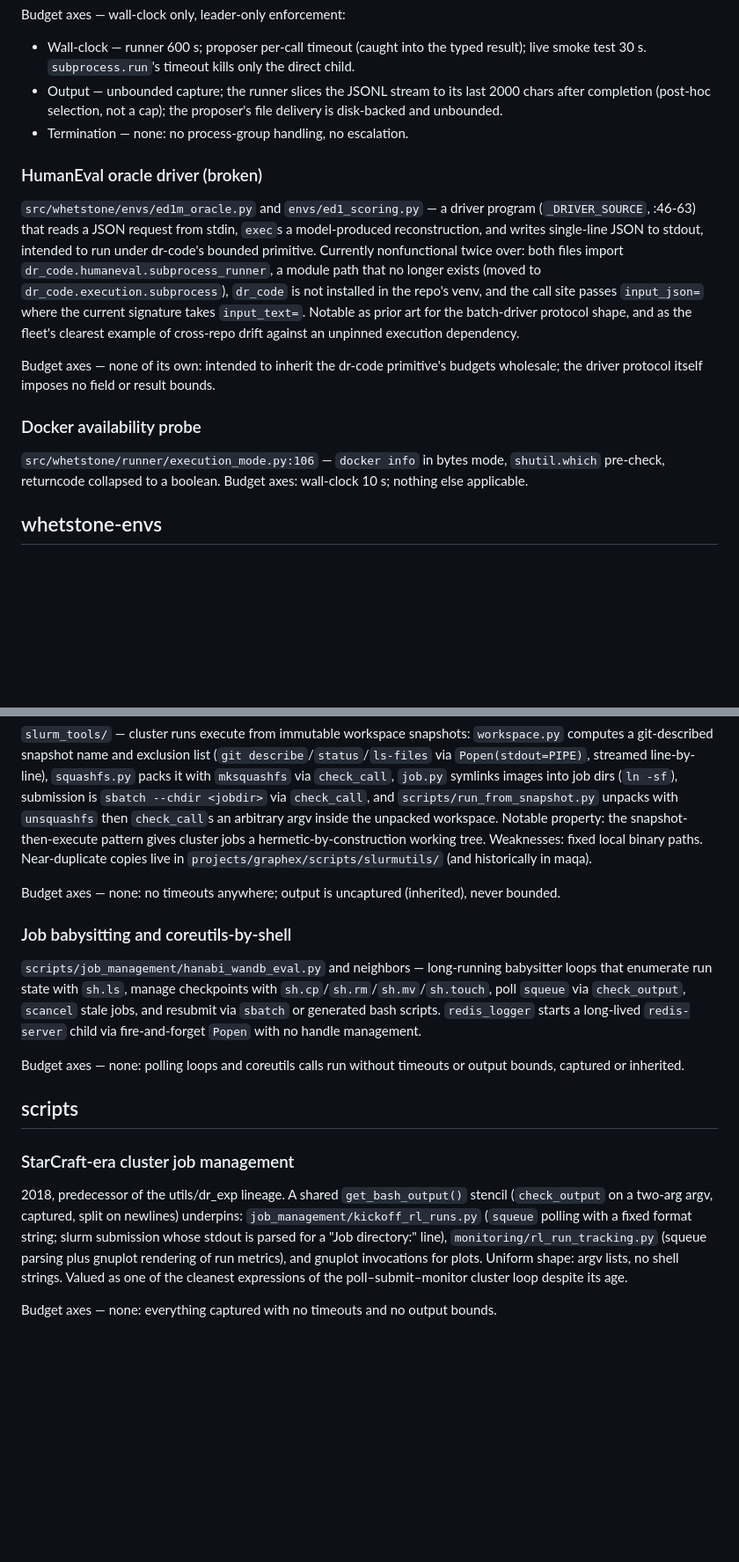
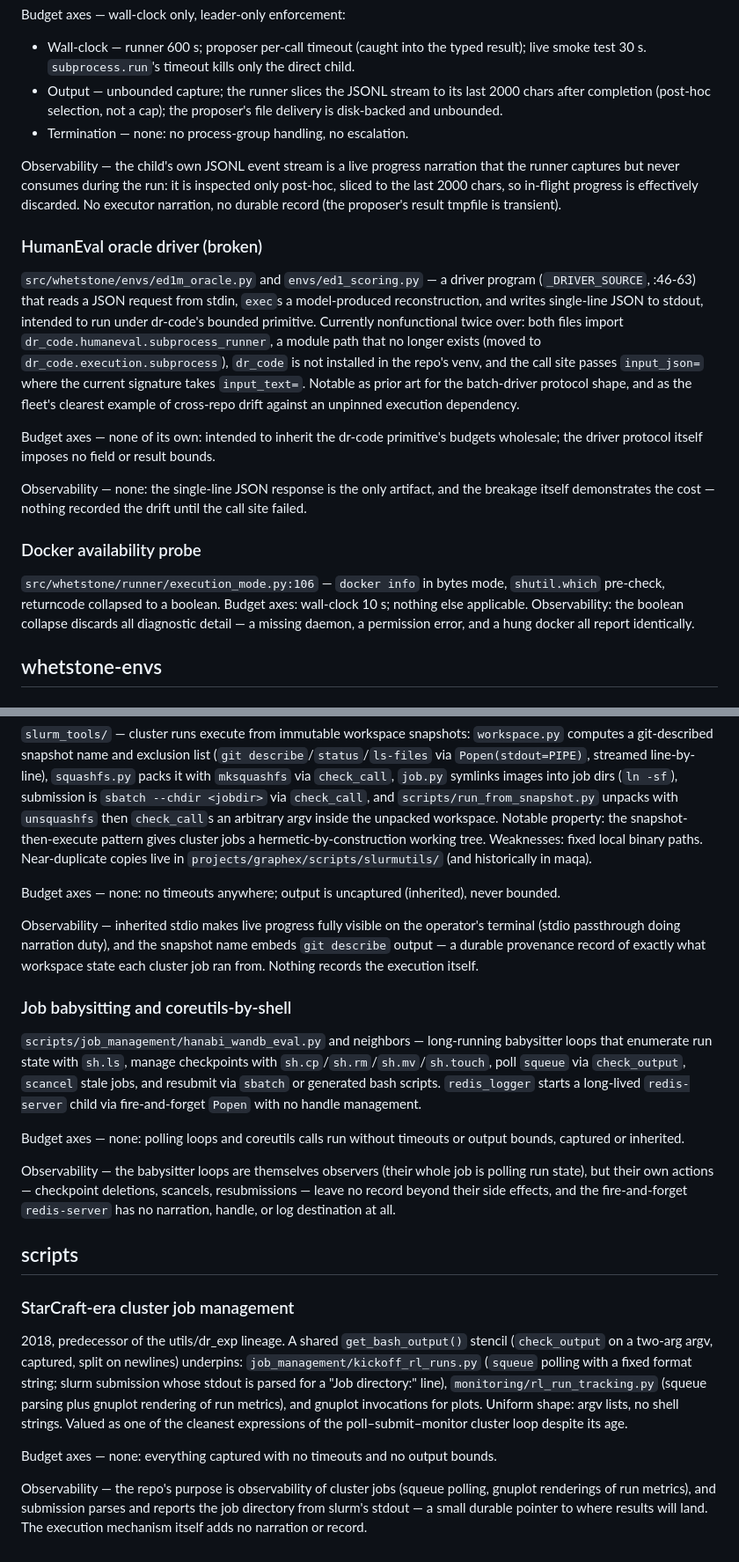
Before and after one commit to danielle-rothermel/dr-exec, a Markdown page: docs/current-implementations.md, 2 parts joined by grey strips. Shown at 88% size. GitHub-like rendering; blank space fills up the shorter version.

Commit message:
add observability callouts paralleling budget axes in current-implementations

```diff
--- a/docs/current-implementations.md
+++ b/docs/current-implementations.md
@@ -106,6 +118,12 @@ Budget axes — wall-clock only, leader-only enforcement:
   proposer's file delivery is disk-backed and unbounded.
 - Termination — none: no process-group handling, no escalation.
 
+Observability — the child's own JSONL event stream is a live progress
+narration that the runner captures but never consumes during the run: it is
+inspected only post-hoc, sliced to the last 2000 chars, so in-flight
+progress is effectively discarded. No executor narration, no durable
+record (the proposer's result tmpfile is transient).
+
 ### HumanEval oracle driver (broken)
 
 `src/whetstone/envs/ed1m_oracle.py` and `envs/ed1_scoring.py` — a driver
@@ -124,11 +142,17 @@ Budget axes — none of its own: intended to inherit the dr-code primitive's
 budgets wholesale; the driver protocol itself imposes no field or result
 bounds.
 
+Observability — none: the single-line JSON response is the only artifact,
+and the breakage itself demonstrates the cost — nothing recorded the drift
+until the call site failed.
+
 ### Docker availability probe
 
 `src/whetstone/runner/execution_mode.py:106` — `docker info` in bytes mode,
 `shutil.which` pre-check, returncode collapsed to a boolean. Budget axes:
-wall-clock 10 s; nothing else applicable.
+wall-clock 10 s; nothing else applicable. Observability: the boolean
+collapse discards all diagnostic detail — a missing daemon, a permission
+error, and a hung docker all report identically.
 
 ## whetstone-envs
 
@@ -303,6 +354,12 @@ live in `projects/graphex/scripts/slurmutils/` (and historically in maqa).
 Budget axes — none: no timeouts anywhere; output is uncaptured
 (inherited), never bounded.
 
+Observability — inherited stdio makes live progress fully visible on the
+operator's terminal (stdio passthrough doing narration duty), and the
+snapshot name embeds `git describe` output — a durable provenance record
+of exactly what workspace state each cluster job ran from. Nothing records
+the execution itself.
+
 ### Job babysitting and coreutils-by-shell
 
 `scripts/job_management/hanabi_wandb_eval.py` and neighbors — long-running
@@ -314,6 +371,12 @@ with `sh.cp`/`sh.rm`/`sh.mv`/`sh.touch`, poll `squeue` via `check_output`,
 
 Budget axes — none: polling loops and coreutils calls run without timeouts
 or output bounds, captured or inherited.
+
+Observability — the babysitter loops are themselves observers (their whole
+job is polling run state), but their own actions — checkpoint deletions,
+scancels, resubmissions — leave no record beyond their side effects, and
+the fire-and-forget `redis-server` has no narration, handle, or log
+destination at all.
 
 ## scripts
 
@@ -331,3 +394,9 @@ despite its age.
 
 Budget axes — none: everything captured with no timeouts and no output
 bounds.
+
+Observability — the repo's purpose is observability of cluster jobs
+(squeue polling, gnuplot renderings of run metrics), and submission parses
+and reports the job directory from slurm's stdout — a small durable
+pointer to where results will land. The execution mechanism itself adds no
+narration or record.
```
Also changed, not shown: other parts of docs/current-implementations.md (+39 -0 lines).
